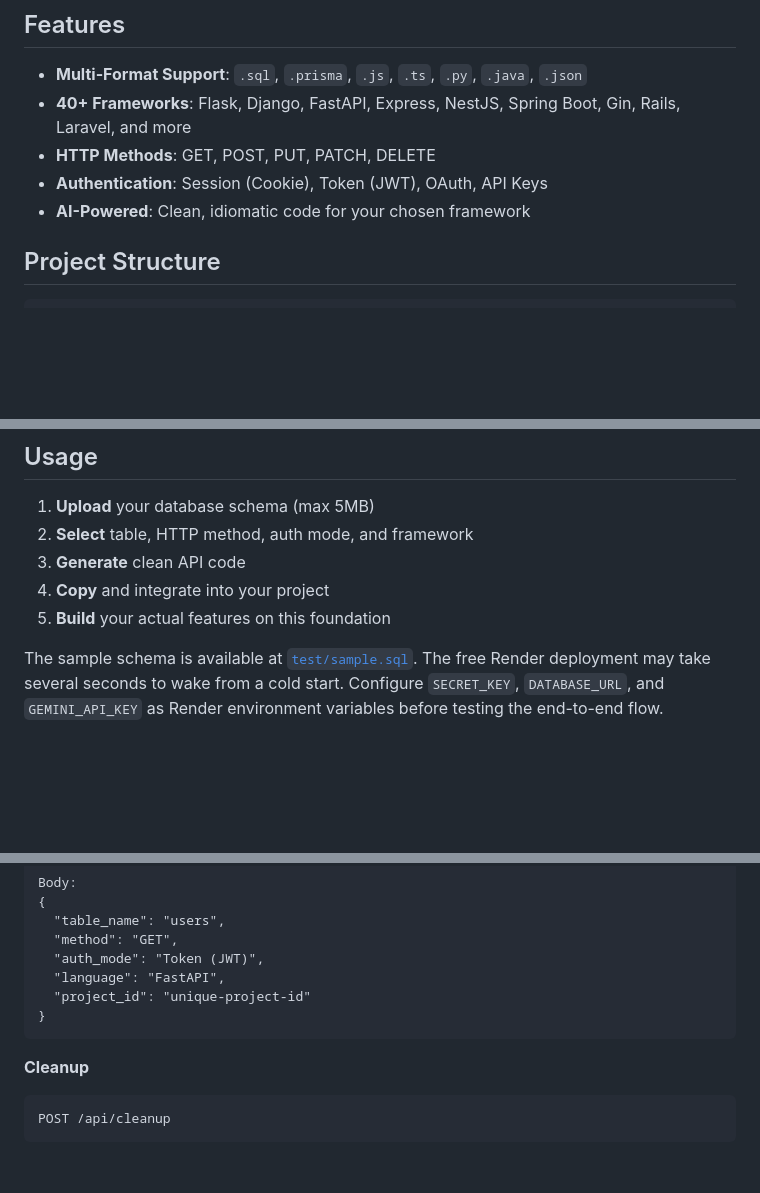
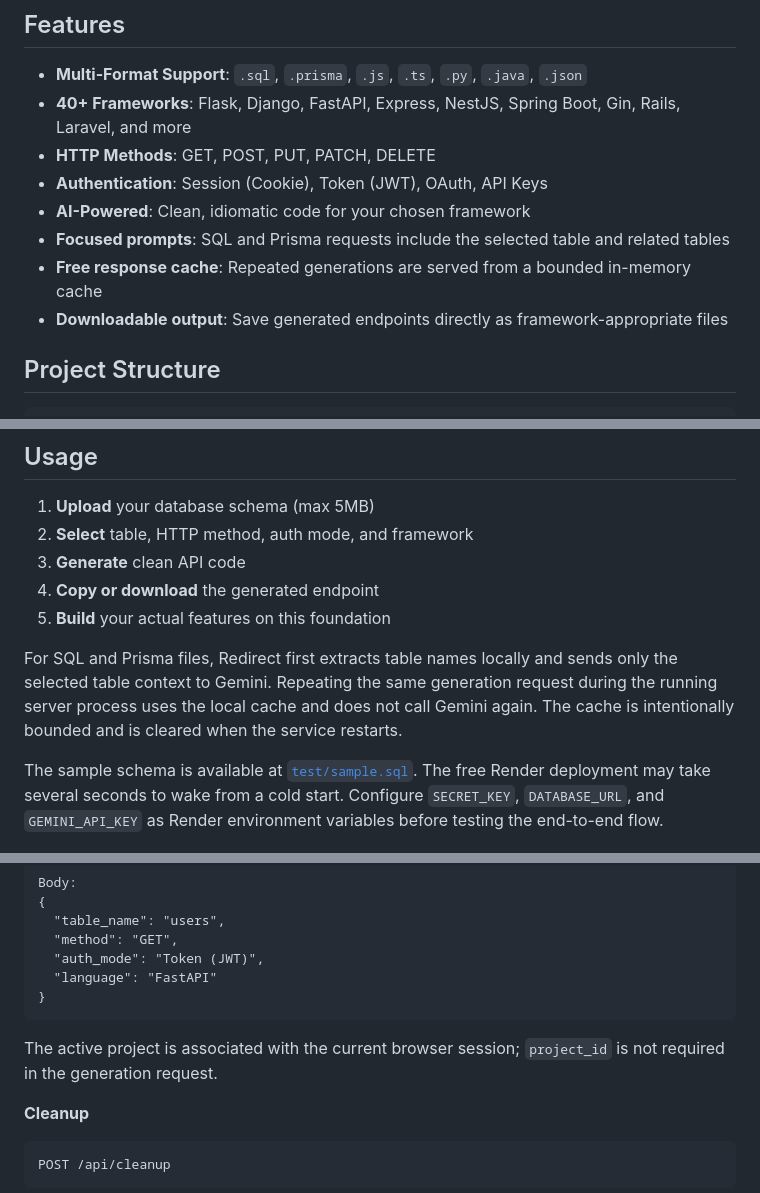
Before and after one commit to 22f3002244/Redirect, a Markdown page: README.md, 3 parts joined by grey strips. Rendered like a GitHub page; blank space fills up the shorter version.

Commit message:
Document performance features
Co-authored-by: Copilot App <223556219+Copilot@users.noreply.github.com>

````diff
--- a/README.md
+++ b/README.md
@@ -20,6 +20,9 @@ Transform database schemas into fully functional REST API code. Upload your sche
 - **HTTP Methods**: GET, POST, PUT, PATCH, DELETE
 - **Authentication**: Session (Cookie), Token (JWT), OAuth, API Keys
 - **AI-Powered**: Clean, idiomatic code for your chosen framework
+- **Focused prompts**: SQL and Prisma requests include the selected table and related tables
+- **Free response cache**: Repeated generations are served from a bounded in-memory cache
+- **Downloadable output**: Save generated endpoints directly as framework-appropriate files
 
 ## Project Structure
 
@@ -83,8 +86,13 @@ Access at `http://localhost:5000`
 1. **Upload** your database schema (max 5MB)
 2. **Select** table, HTTP method, auth mode, and framework
 3. **Generate** clean API code
-4. **Copy** and integrate into your project
+4. **Copy or download** the generated endpoint
 5. **Build** your actual features on this foundation
+
+For SQL and Prisma files, Redirect first extracts table names locally and sends only the
+selected table context to Gemini. Repeating the same generation request during the
+running server process uses the local cache and does not call Gemini again. The cache is
+intentionally bounded and is cleared when the service restarts.
 
 The sample schema is available at [`test/sample.sql`](test/sample.sql). The free Render
 deployment may take several seconds to wake from a cold start. Configure `SECRET_KEY`,
@@ -109,10 +117,12 @@ Body:
   "table_name": "users",
   "method": "GET",
   "auth_mode": "Token (JWT)",
-  "language": "FastAPI",
-  "project_id": "unique-project-id"
+  "language": "FastAPI"
 }
 ```
+
+The active project is associated with the current browser session; `project_id` is not
+required in the generation request.
 
 **Cleanup**
 ```
````
Also changed, not shown: other parts of README.md (+1 -0 lines).
